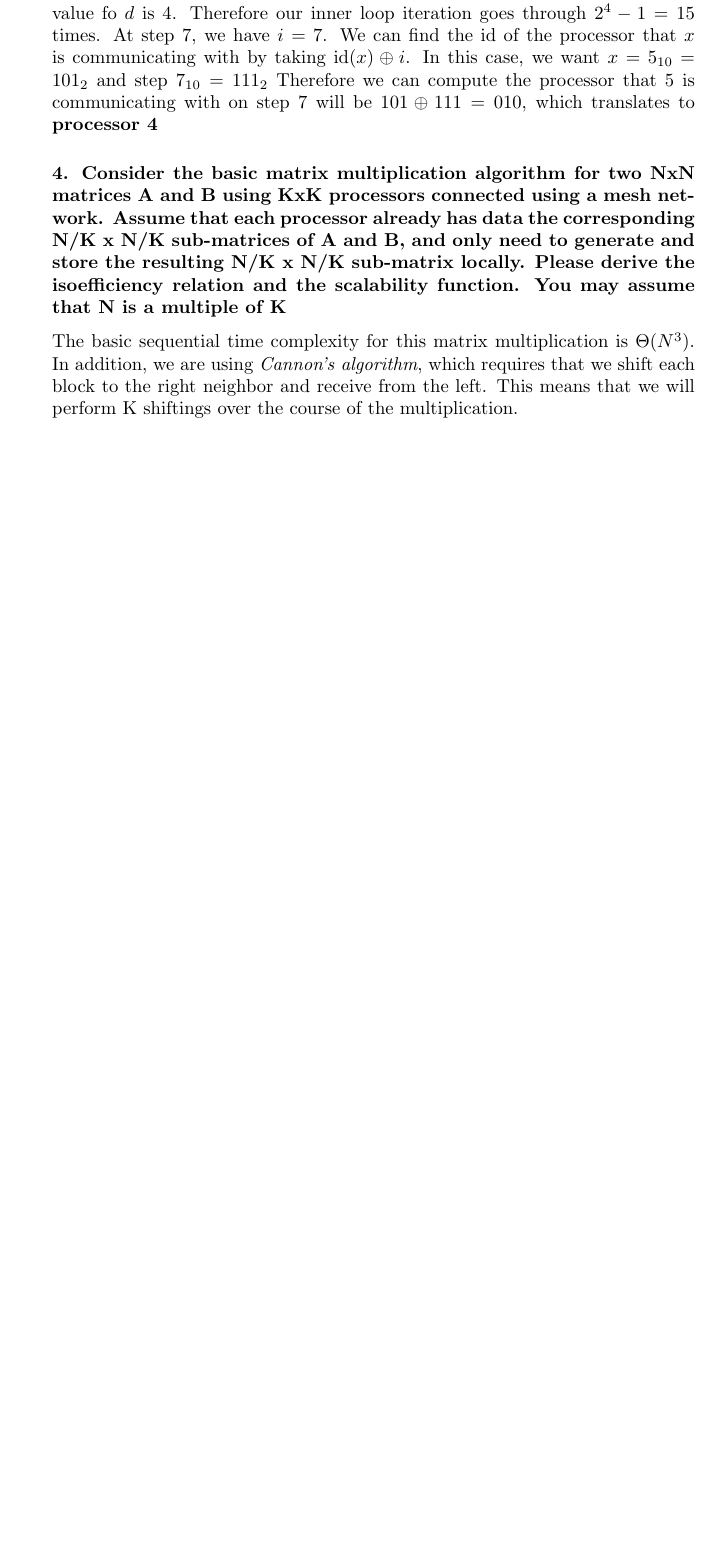
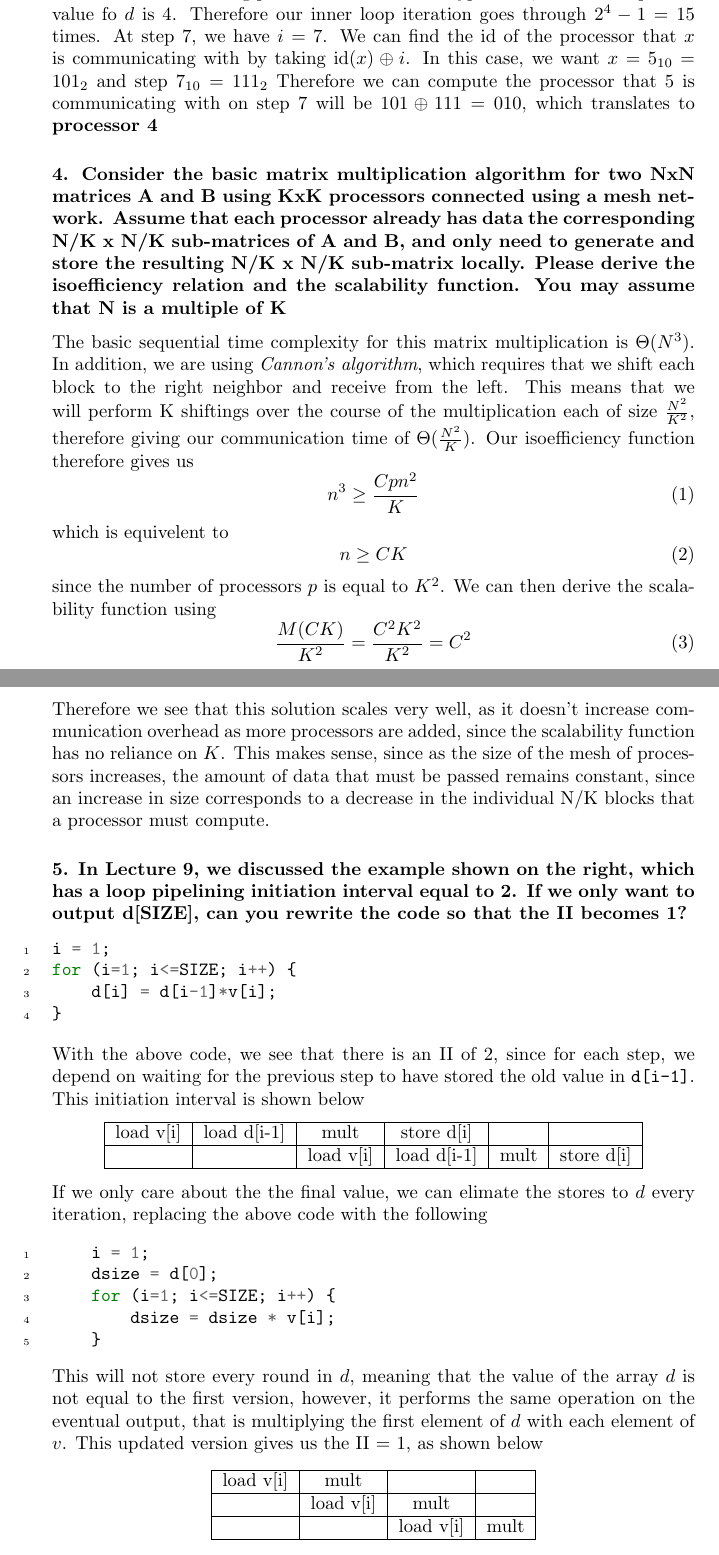
Before and after one commit to Infirmarian/cs133, a LaTeX problem sheet (hw/hw3.tex): part of page 4 of 4 before the commit and two parts of pages 4 and 5 of 5 after it, the two joined at a grey line, cut so that both start at the same text, the shorter picture padded with empty space. Compiled offline with pdfLaTeX.

Commit message:
Finished up homework 3

```diff
--- a/hw/hw3.tex
+++ b/hw/hw3.tex
@@ -134,5 +134,71 @@ The basic sequential time complexity for this matrix multiplication is
 $\Theta(N^3)$. In addition, we are using \textit{Cannon's algorithm}, which
 requires that we shift each block to the right neighbor and receive from the
 left. This means that we will perform K shiftings over the course of the
-multiplication.
+multiplication each of size $\frac{N^2}{K^2}$, therefore giving our
+communication time of $\Theta(\frac{N^2}{K})$. Our isoefficiency function
+therefore gives us
+\begin{equation}
+    n^3 \geq \frac{Cpn^2}{K}
+\end{equation}
+which is equivelent to
+\begin{equation}
+    n \geq CK
+\end{equation}
+since the number of processors $p$ is equal to $K^2$.
+We can then derive the scalability function using
+\begin{equation}
+    \frac{M(CK)}{K^2} = \frac{C^2K^2}{K^2} = C^2
+\end{equation}
+Therefore we see that this solution scales very well, as it doesn't increase
+communication overhead as more processors are added, since the scalability
+function has no reliance on $K$. This makes sense, since as the size of the
+mesh of processors increases, the amount of data that must be passed remains
+constant, since an increase in size corresponds to a decrease in the individual
+N/K blocks that a processor must compute.
+%------------------------------------------------------------------------------
+\subsubsection*{5. In Lecture 9, we discussed the example shown on the right,
+which has a loop pipelining initiation interval equal to 2. If we only want to
+output d[SIZE], can you rewrite the code so that the II becomes 1?}
+\begin{minted}[linenos]{C}
+i = 1;
+for (i=1; i<=SIZE; i++) {
+    d[i] = d[i-1]*v[i];
+}
+\end{minted}
+With the above code, we see that there is an II of 2, since for each step, we
+depend on waiting for the previous step to have stored the old value in
+\code{d[i-1]}. This initiation interval is shown below
+\begin{center}
+    \begin{tabular}{|c|c|c|c|c|c|}
+        \hline
+        load v[i] & load d[i-1] & mult & store d[i] & & \\
+        \hline
+        & & load v[i] & load d[i-1] & mult & store d[i]\\
+        \hline
+    \end{tabular}
+\end{center}
+If we only care about the the final value, we can elimate the stores to $d$
+every iteration, replacing the above code with the following
+\begin{minted}[linenos]{C}
+    i = 1;
+    dsize = d[0];
+    for (i=1; i<=SIZE; i++) {
+        dsize = dsize * v[i];
+    }
+\end{minted}
+This will not store every round in $d$, meaning that the value of the array
+$d$ is not equal to the first version, however, it performs the same operation
+on the eventual output, that is multiplying the first element of $d$ with each
+element of $v$. This updated version gives us the II = 1, as shown below
+\begin{center}
+    \begin{tabular}{|c|c|c|c|}
+        \hline
+        load v[i]  & mult & & \\
+        \hline
+        & load v[i]  & mult & \\
+        \hline
+        & & load v[i]  & mult \\
+        \hline
+    \end{tabular}
+\end{center}
 \end{document}
```
